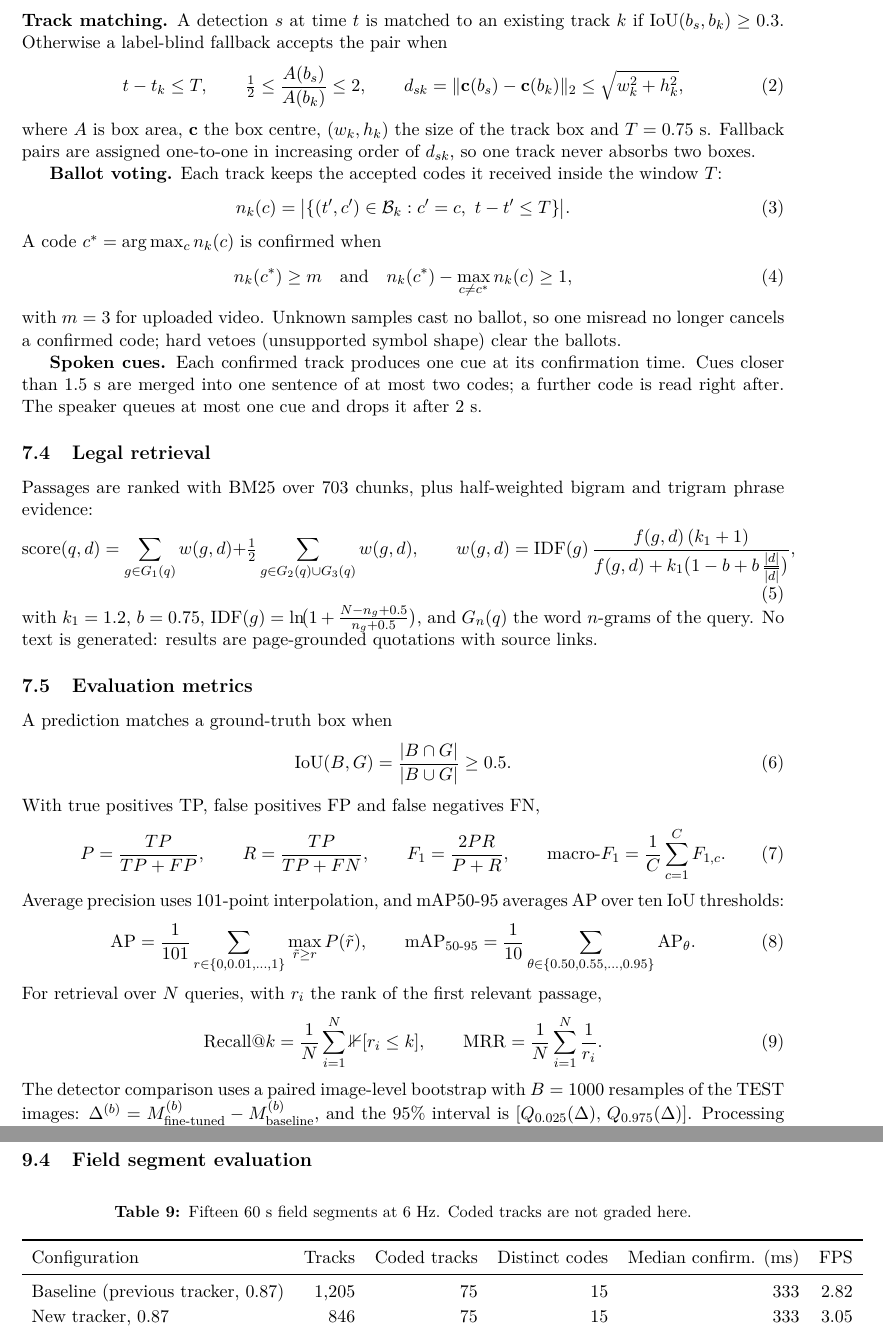
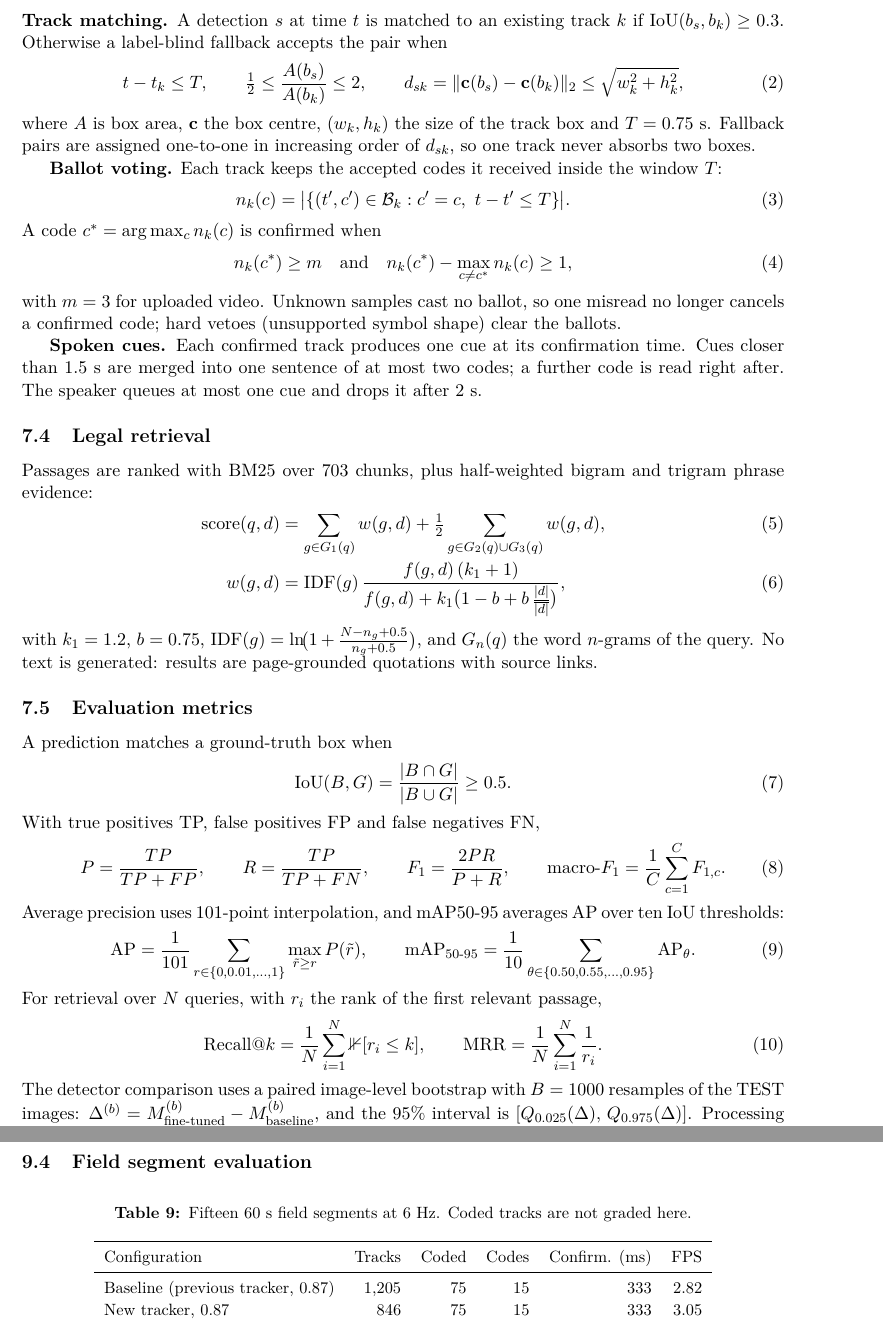
Before and after one commit to BANGPC123/itas-mm-scaffold, a LaTeX paper (docs/final_report/latex/main.tex): two parts of pages 5 and 8 of 14 before the commit and two parts of pages 5 and 8 of 13 after it, joined at a grey line, cut so that both start at the same text. Compiled offline with pdfLaTeX.

Commit message:
Tidy the LaTeX paper layout: wrap long formulas and table cells, float figures
Co-Authored-By: Claude Opus 5.5 <noreply@anthropic.com>
Claude-Session: https://claude.ai/code/session_01E48532fNAn8724c4kEdYVA

```diff
--- a/docs/final_report/latex/main.tex
+++ b/docs/final_report/latex/main.tex
@@ -18,6 +18,7 @@
 \setlist{nosep,leftmargin=1.4em}
 \renewcommand{\arraystretch}{1.12}
 \newcolumntype{Y}{>{\raggedright\arraybackslash}X}
+\setlength{\emergencystretch}{1.5em}
 
 \title{\textbf{ITAS-MM: An Intelligent Multimodal Traffic Assistance System for Real-Time Traffic Sign Recognition, Lane Detection, and Legally Grounded Driving Guidance}\\[4pt]
 \large DSP391m Data Science Capstone --- Final Report}
@@ -195,10 +196,10 @@ with $m=3$ for uploaded video. Unknown samples cast no ballot, so one misread no
 
 \subsection{Legal retrieval}
 Passages are ranked with BM25 over 703 chunks, plus half-weighted bigram and trigram phrase evidence:
-\begin{equation}
-\mathrm{score}(q,d)=\sum_{g\in G_1(q)} w(g,d)+\tfrac12\sum_{g\in G_2(q)\cup G_3(q)} w(g,d),\qquad
-w(g,d)=\mathrm{IDF}(g)\,\frac{f(g,d)\,(k_1+1)}{f(g,d)+k_1\bigl(1-b+b\,\frac{|d|}{\overline{|d|}}\bigr)},
-\end{equation}
+\begin{align}
+\mathrm{score}(q,d)&=\sum_{g\in G_1(q)} w(g,d)+\tfrac12\sum_{g\in G_2(q)\cup G_3(q)} w(g,d),\\
+w(g,d)&=\mathrm{IDF}(g)\,\frac{f(g,d)\,(k_1+1)}{f(g,d)+k_1\bigl(1-b+b\,\frac{|d|}{\overline{|d|}}\bigr)},
+\end{align}
 with $k_1=1.2$, $b=0.75$, $\mathrm{IDF}(g)=\ln\!\bigl(1+\frac{N-n_g+0.5}{n_g+0.5}\bigr)$, and $G_n(q)$ the word $n$-grams of the query. No text is generated: results are page-grounded quotations with source links.
 
 \subsection{Evaluation metrics}\label{sec:metrics}
@@ -336,9 +337,10 @@ On video each sign is seen in many frames, so a lower per-crop threshold can be
 \begin{table}[H]
 \centering
 \caption{Fifteen 60~s field segments at 6~Hz. Coded tracks are not graded here.}
+\small
 \begin{tabular}{lrrrrr}
 \toprule
-Configuration & Tracks & Coded tracks & Distinct codes & Median confirm. (ms) & FPS \\
+Configuration & Tracks & Coded & Codes & Confirm. (ms) & FPS \\
 \midrule
 Baseline (previous tracker, 0.87) & 1,205 & 75 & 15 & 333 & 2.82 \\
 New tracker, 0.87 & 846 & 75 & 15 & 333 & 3.05 \\
```
Also changed, not shown: docs/final_report/latex/main.tex (20 more changed lines).
